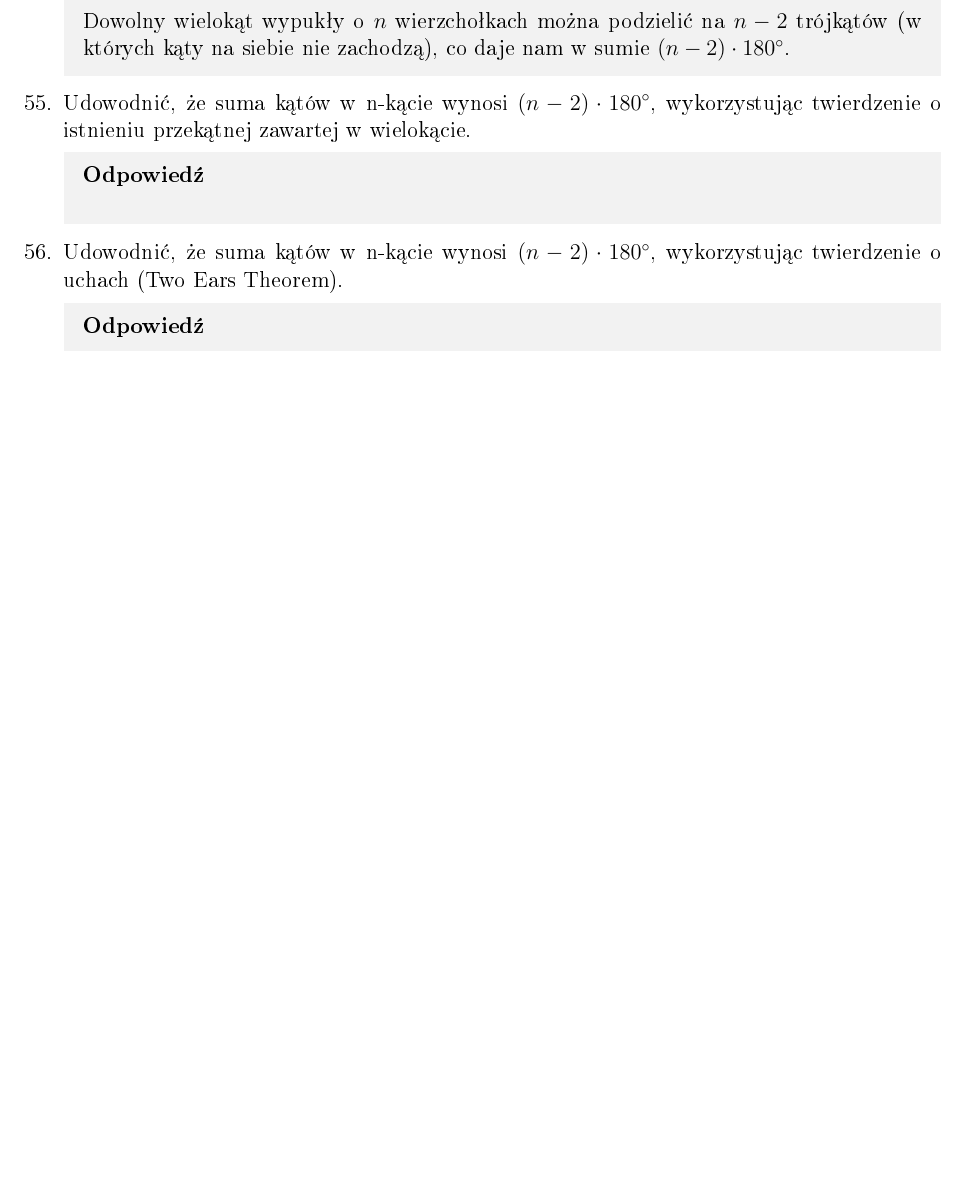
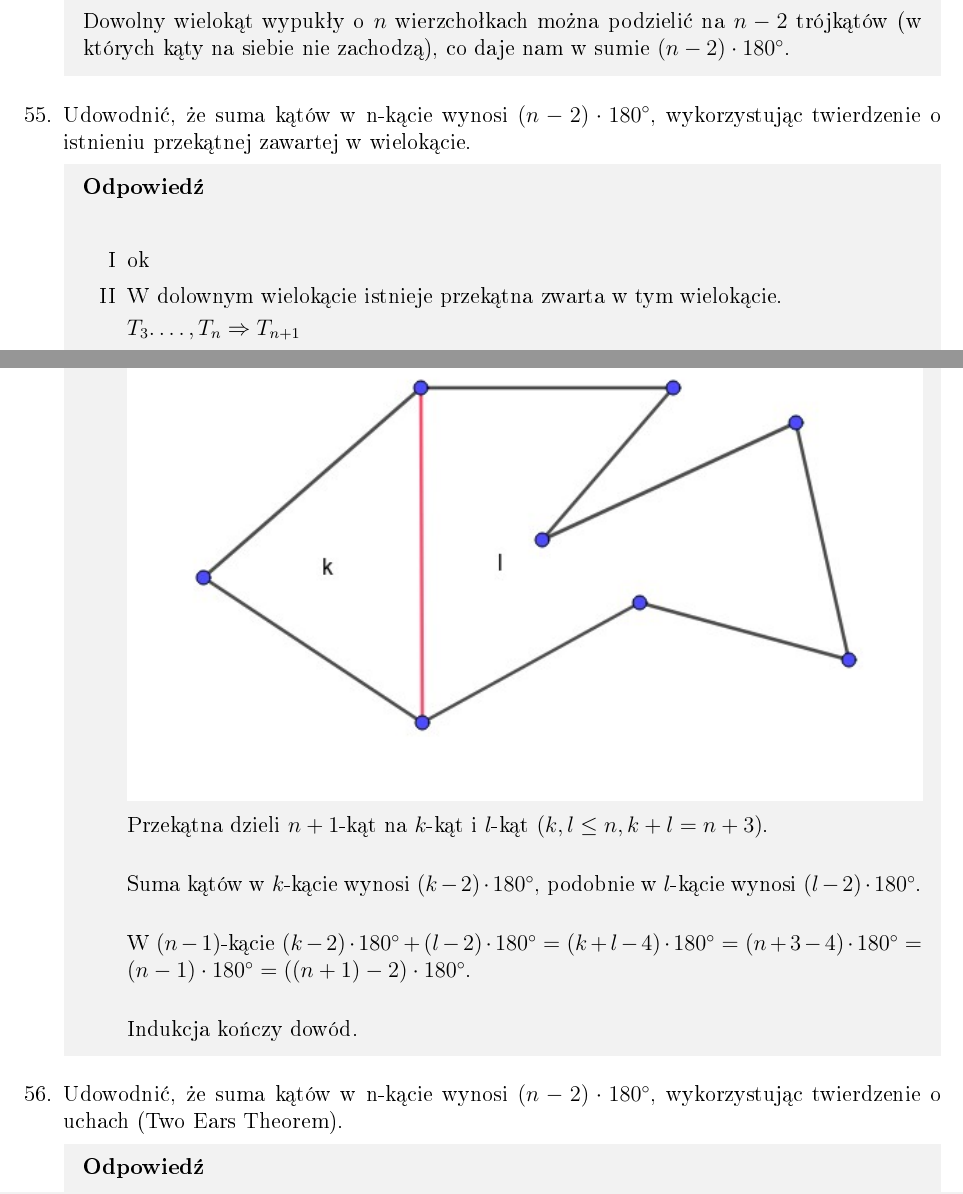
Before and after one commit to TabakaSIM/Dydaktyka-matematyki, a LaTeX document (Egzamin - opracowane zagadnienia.tex): part of page 13 of 29 before the commit and two parts of pages 13 and 14 of 31 after it, the two joined at a grey line, cut so that both start at the same text, the shorter picture padded with empty space. The pictures show the PDF file Egzamin - opracowane zagadnienia.pdf that the author committed with the source.

Commit message:
Update 17.6.2025 15:00

```diff
--- a/Egzamin - opracowane zagadnienia.tex
+++ b/Egzamin - opracowane zagadnienia.tex
@@ -708,8 +708,25 @@
 
 	\item Udowodnić, że suma kątów w n-kącie wynosi $(n - 2) \cdot 180^\circ$, wykorzystując twierdzenie o istnieniu przekątnej zawartej w wielokącie.
 	\Odp{
+		\begin{enumerate}[I]
+			\item ok
+			\item W dolownym wielokącie istnieje przekątna zwarta w tym wielokącie.
 
+			$T_3.\dots,T_n\Rightarrow T_{n+1}$
+
+			\includegraphics[width=\linewidth]{1ind180.jpeg}
+
+			Przekątna dzieli $n+1$-kąt na $k$-kąt i $l$-kąt $(k,l\leq n, k+l=n+3)$.\\
+
+			Suma kątów w $k$-kącie wynosi $(k-2)\cdot180^\circ$, podobnie w $l$-kącie wynosi $(l-2)\cdot180^\circ$.\\
+
+			W $(n-1)$-kącie $(k-2)\cdot180^\circ + (l-2)\cdot180^\circ = (k+l-4)\cdot180^\circ=(n+3-4)\cdot180^\circ = (n-1)\cdot180^\circ =((n+1)-2)\cdot180^\circ$.\\
+
+			Indukcja kończy dowód.
+		\end{enumerate}
 	}
 
 	\item Udowodnić, że suma kątów w n-kącie wynosi $(n - 2) \cdot 180^\circ$, wykorzystując twierdzenie o uchach (Two Ears Theorem).
 	\Odp{
+		\begin{enumerate}[I]
+			\item ok
@@ -716,0 +739 @@
+			$(n-2)\cdot180^\circ+180^\circ = (n-1)\cdot180^\circ = ((n+1)-2)\cdot180^\circ$
```
Also changed, not shown: 1ind180.jpeg (added), 2ind180.jpeg (added), Egzamin - opracowane zagadnienia.pdf, tales.jpeg (added), Egzamin - opracowane zagadnienia.tex (20 more changed lines).
